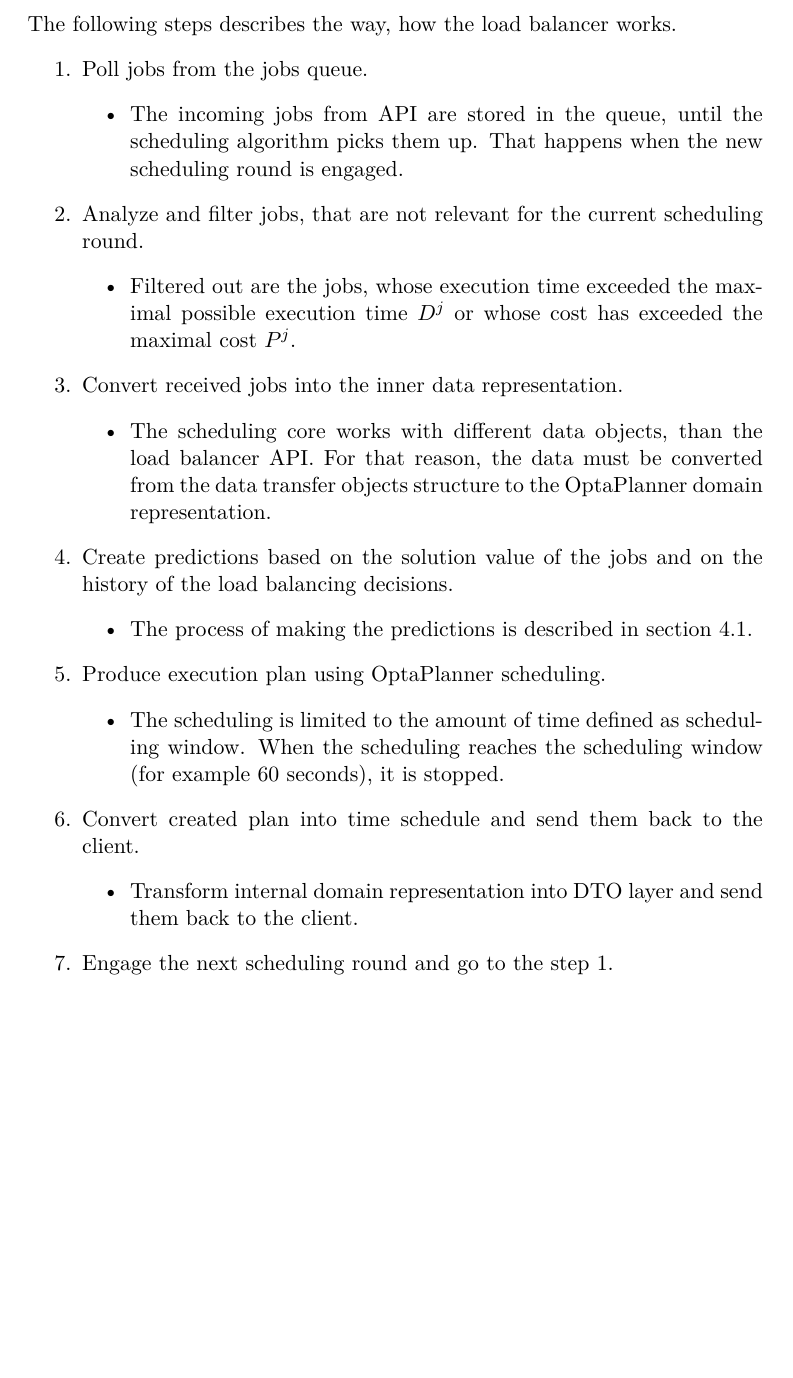
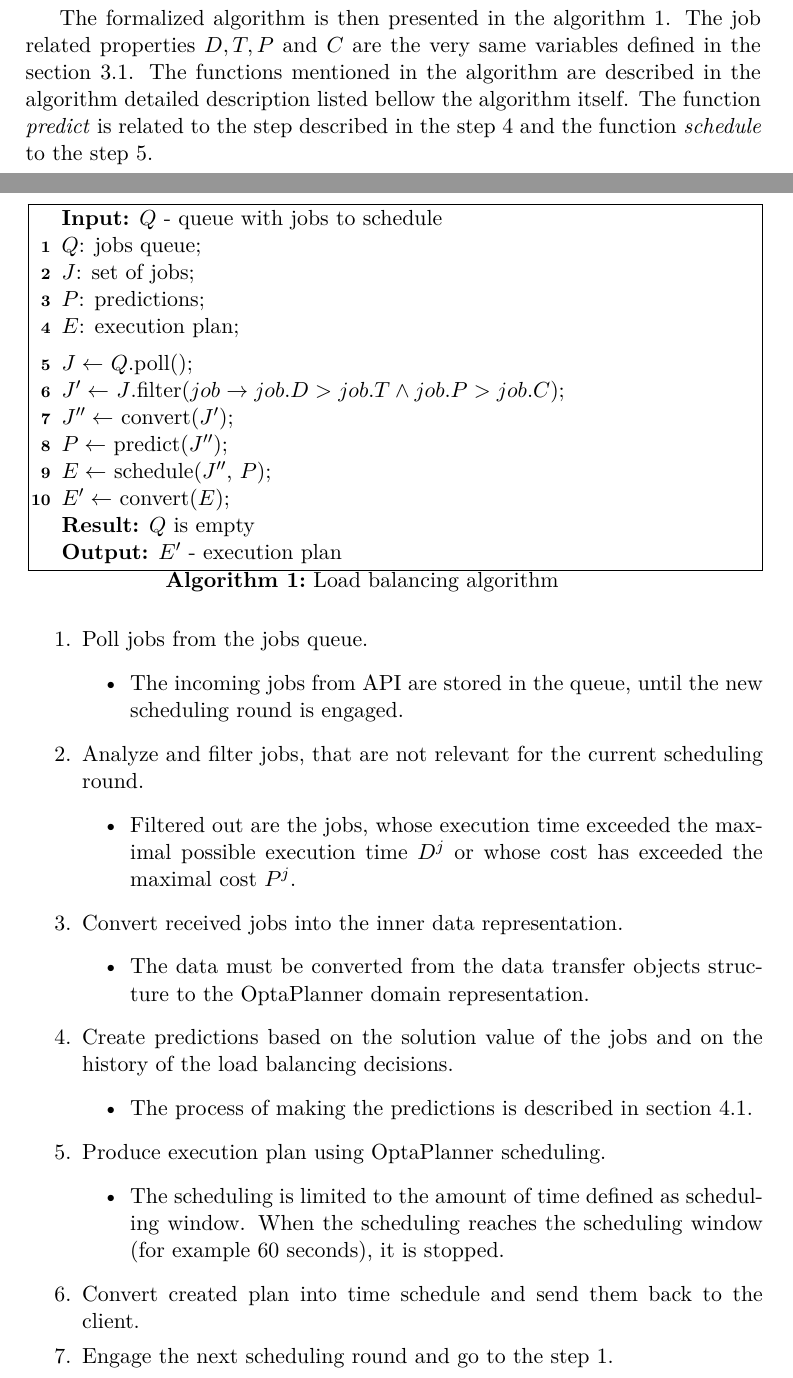
Before and after one commit to LukasForst/bachelor-thesis-text, a LaTeX thesis (tex/thesis.tex, which reads tex/txt_s_olb_algorithm.tex): part of page 36 of 58 before the commit and two parts of pages 35 and 36 of 58 after it, the two joined at a grey line, cut at the place of the change, the shorter picture padded with empty space. Compiled offline with pdfLaTeX.

Commit message:
finalize algorithm

```diff
--- a/tex/thesis.tex
+++ b/tex/thesis.tex
@@ -18,6 +18,7 @@
 \usepackage[linesnumbered,boxed]{algorithm2e} % algorithm engine, lines are numbered and it is in box
 \SetKwInput{Input}{Input} % set keyword for algorithm2e
 \SetKwInput{Output}{Output} % set keyword for algorithm2e
+\SetKwInput{Result}{Result} % set keyword for algorithm2e
 
 \usepackage{listings} % programming examples
 \lstdefinelanguage{Kotlin}{ % Kotlin code in the document
--- a/tex/txt_s_olb_algorithm.tex
+++ b/tex/txt_s_olb_algorithm.tex
@@ -10,19 +10,42 @@ and where the $t$ is the time of an execution.
 In other words,
 each scheduling round, executed in time $t$,
 produces the scheduling plan with scheduling horizon from $t+1$ to $t_{max}$.
-
 The scheduling horizon can be configured in the scheduling properties described in chapter \ref{ch:implementation}.
 The length of scheduling window can be configured as well.
 
-\noindent
-\begin{minipage}{\textwidth}
-	The following steps describes the way, how the load balancer works.
+The formalized algorithm is then presented in the algorithm~\ref{alg:load-balancing-alg}.
+The job related properties $D,T,P$ and $C$ are the very same variables defined in the section \ref{sec:formal-definition}.
+The functions mentioned in the algorithm are described in the algorithm detailed description listed bellow the algorithm itself.
+The function \textit{predict} is related to the step described in the step \ref{item:predictions-scheduling-step}
+and the function \textit{schedule} to the step \ref{item:scheduling-step}.
+
+\bigskip
+\begin{algorithm}[H]
+	\SetAlgoLined
+	\Input{$Q$ - queue with jobs to schedule}
+	$Q$: jobs queue\;
+	$J$: set of jobs\;
+	$P$: predictions\;
+	$E$: execution plan\;
+	\BlankLine
+	$J \leftarrow$ $Q$.poll()\;
+	$J'\leftarrow$ $J$.filter($job \rightarrow job.D > job.T \wedge job.P > job.C$)\;
+	$J'' \leftarrow$ convert($J'$)\;
+	$P \leftarrow$ predict($J''$)\;
+	$E \leftarrow$ schedule($J''$, $P$)\;
+	$E' \leftarrow$ convert($E$)\;
+	\Result{$Q$ is empty}
+	\Output{$E'$ - execution plan}
+	\caption{Load balancing algorithm}
+	\label{alg:load-balancing-alg}
+\end{algorithm}
+\medskip
 \begin{enumerate}
+	\itemsep0pt
 	\item \label{item:initial-scheduling-step} Poll jobs from the jobs queue.
 	\begin{itemize}
 		\item The incoming jobs from API are stored in the queue,
-			until the scheduling algorithm picks them up.
-			That happens when the new scheduling round is engaged.
+		until the new scheduling round is engaged.
 	\end{itemize}
 
 	\item Analyze and filter jobs, that are not relevant for the current scheduling round.
@@ -32,34 +55,26 @@ The length of scheduling window can be configured as well.
 		 or whose cost has exceeded the maximal cost $P^{j}$.
 	\end{itemize}
 
-		\item Convert received jobs into the inner data representation.
+	\item \label{item:convert-to-scheduling-step} Convert received jobs into the inner data representation.
 	\begin{itemize}
-			\item The scheduling core works with different data objects,
-			than the load balancer API.
-			For that reason,
-			the data must be converted from the data transfer objects structure
+		\item The data must be converted from the data transfer objects structure
 		to the OptaPlanner domain representation.
 	\end{itemize}
 
-		\item Create predictions based on the solution value of the jobs
+	\item \label{item:predictions-scheduling-step} Create predictions based on the solution value of the jobs
 	and on the history of the load balancing decisions.
 	\begin{itemize}
 		\item The process of making the predictions is described in section \ref{sec:algorithm-value-prediction}.
 	\end{itemize}
 
-		\item Produce execution plan using OptaPlanner scheduling.
+	\item \label{item:scheduling-step} Produce execution plan using OptaPlanner scheduling.
 	\begin{itemize}
 		\item The scheduling is limited to the amount of time defined as scheduling window.
 		When the scheduling reaches the scheduling window (for example 60 seconds),
 		it is stopped.
 	\end{itemize}
 
-		\item Convert created plan into time schedule and send them back to the client.
-		\begin{itemize}
-			\item Transform internal domain representation into DTO layer and send them back to the client.
-		\end{itemize}
+	\item \label{item:convert-back-scheduling-step} Convert created plan into time schedule and send them back to the client.
 
 	\item Engage the next scheduling round and go to the step \ref{item:initial-scheduling-step}.
 \end{enumerate}
-\end{minipage}
-\bigskip
```
Also changed, not shown: thesis.pdf. Lines whose indentation alone changed are shown as unchanged.
